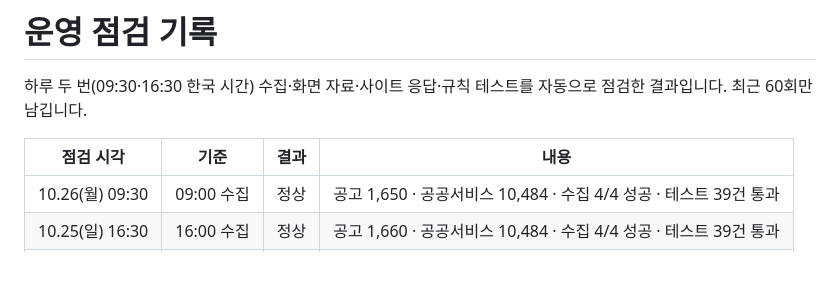
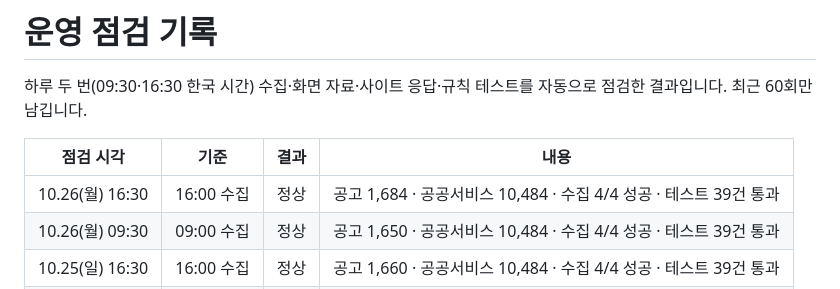
Before and after one commit to Dj-Lee2/jiwonmoa, a Markdown page: status/checks.md, the part around the change. Rendered like a GitHub page; blank space fills up the shorter version.

```diff
--- a/status/checks.md
+++ b/status/checks.md
@@ -4,6 +4,7 @@
 
 | 점검 시각 | 기준 | 결과 | 내용 |
 |---|---|---|---|
+| 10.26(월) 16:30 | 16:00 수집 | 정상 | 공고 1,684 · 공공서비스 10,484 · 수집 4/4 성공 · 테스트 39건 통과 |
 | 10.26(월) 09:30 | 09:00 수집 | 정상 | 공고 1,650 · 공공서비스 10,484 · 수집 4/4 성공 · 테스트 39건 통과 |
 | 10.25(일) 16:30 | 16:00 수집 | 정상 | 공고 1,660 · 공공서비스 10,484 · 수집 4/4 성공 · 테스트 39건 통과 |
 | 10.25(일) 09:30 | 09:00 수집 | 정상 | 공고 1,660 · 공공서비스 10,484 · 수집 4/4 성공 · 테스트 39건 통과 |
```
Also changed, not shown: README.md (+1 -1 lines).
